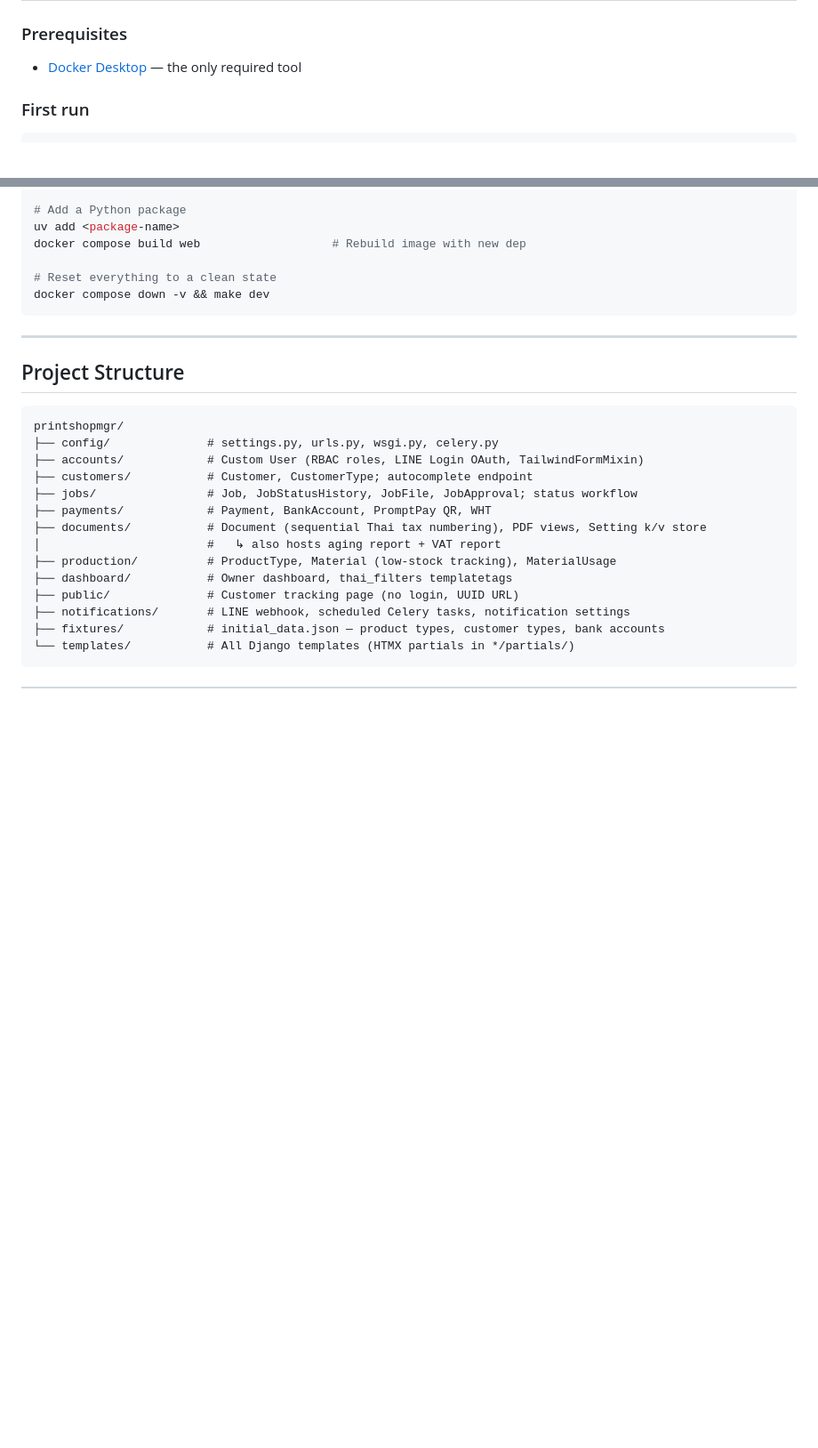
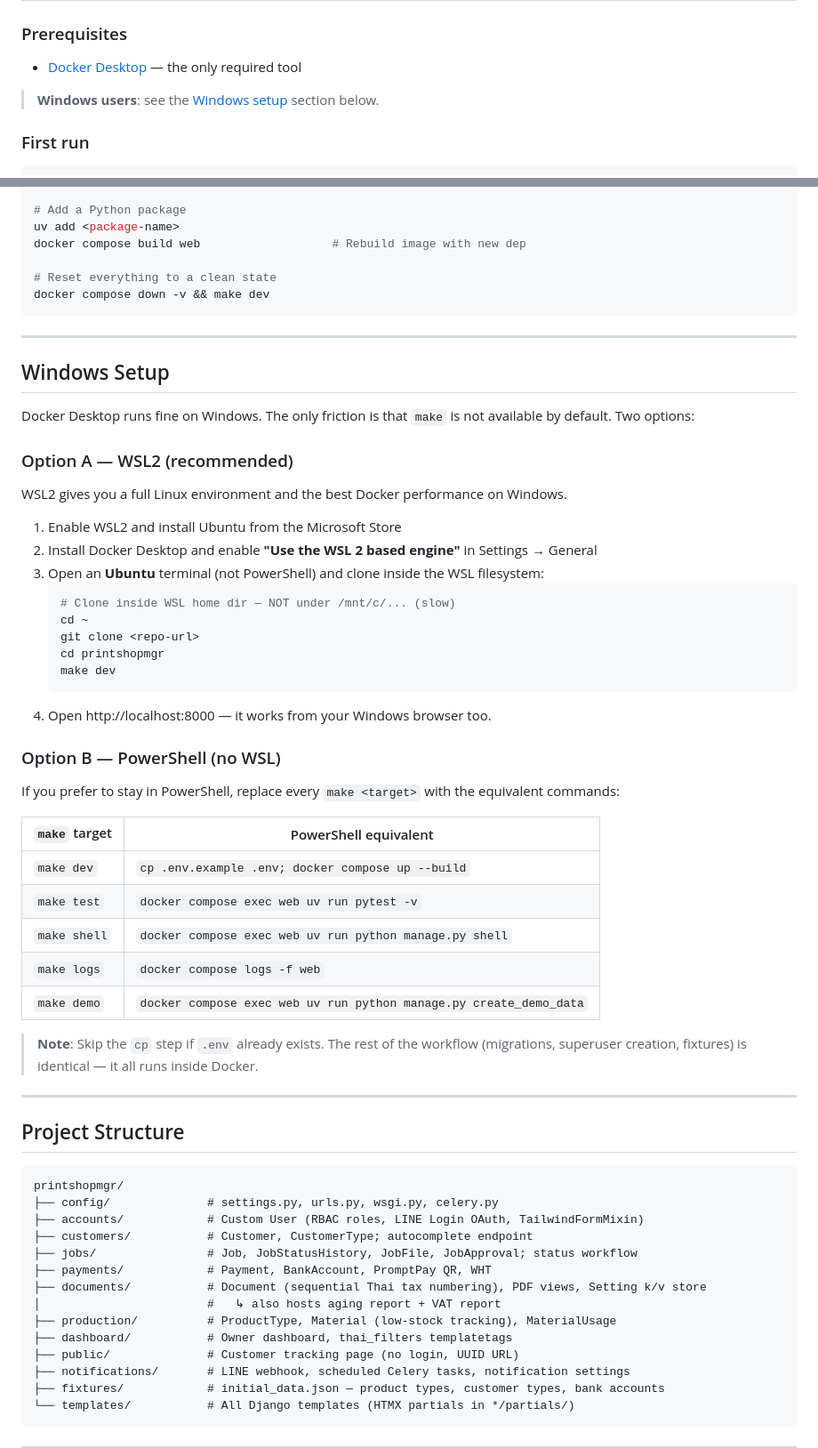
Before and after one commit to uuid256/printshopmgr, a Markdown page: README.md, 2 parts joined by grey strips. Shown at 89% size. GitHub-like rendering; blank space fills up the shorter version.

Commit message:
Update README for Windows users

````diff
--- a/README.md
+++ b/README.md
@@ -98,6 +98,8 @@ Job management system for Thai print shops.
 
 - [Docker Desktop](https://www.docker.com/products/docker-desktop/) — the only required tool
 
+> **Windows users**: see the [Windows setup](#windows-setup) section below.
+
 ### First run
 
 ```bash
@@ -172,6 +174,42 @@ docker compose build web                   # Rebuild image with new dep
 # Reset everything to a clean state
 docker compose down -v && make dev
 ```
+
+---
+
+## Windows Setup
+
+Docker Desktop runs fine on Windows. The only friction is that `make` is not available by default. Two options:
+
+### Option A — WSL2 (recommended)
+
+WSL2 gives you a full Linux environment and the best Docker performance on Windows.
+
+1. Enable WSL2 and install Ubuntu from the Microsoft Store
+2. Install Docker Desktop and enable **"Use the WSL 2 based engine"** in Settings → General
+3. Open an **Ubuntu** terminal (not PowerShell) and clone inside the WSL filesystem:
+   ```bash
+   # Clone inside WSL home dir — NOT under /mnt/c/... (slow)
+   cd ~
+   git clone <repo-url>
+   cd printshopmgr
+   make dev
+   ```
+4. Open http://localhost:8000 — it works from your Windows browser too.
+
+### Option B — PowerShell (no WSL)
+
+If you prefer to stay in PowerShell, replace every `make <target>` with the equivalent commands:
+
+| `make` target | PowerShell equivalent |
+|---|---|
+| `make dev` | `cp .env.example .env; docker compose up --build` |
+| `make test` | `docker compose exec web uv run pytest -v` |
+| `make shell` | `docker compose exec web uv run python manage.py shell` |
+| `make logs` | `docker compose logs -f web` |
+| `make demo` | `docker compose exec web uv run python manage.py create_demo_data` |
+
+> **Note**: Skip the `cp` step if `.env` already exists. The rest of the workflow (migrations, superuser creation, fixtures) is identical — it all runs inside Docker.
 
 ---
 
````
